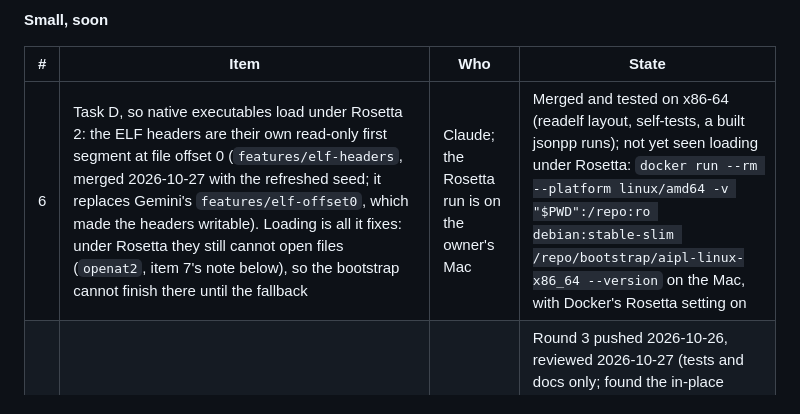
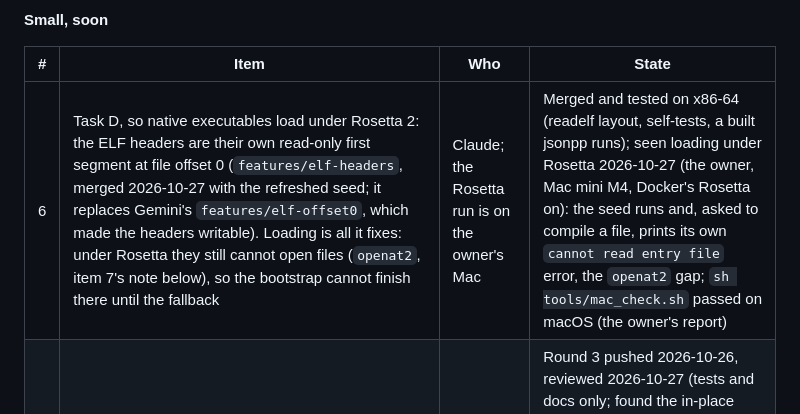
Before and after one commit to mwarpinski/AIPL, a Markdown page: docs/LAUNCH_CHECKLIST.md, the part around the change. Drawn GitHub-style.

Commit message:
Checklist item 6: the seed seen loading under Rosetta 2; the file open fails as expected (openat2)
Co-Authored-By: Claude Sonnet 5.5 <noreply@anthropic.com>

```diff
--- a/docs/LAUNCH_CHECKLIST.md
+++ b/docs/LAUNCH_CHECKLIST.md
@@ -31,7 +31,7 @@ What is left, in the order to do it. Each item below points at its section.
 
 | # | Item | Who | State |
 |---|---|---|---|
-| 6 | Task D, so native executables load under Rosetta 2: the ELF headers are their own read-only first segment at file offset 0 (`features/elf-headers`, merged 2026-10-27 with the refreshed seed; it replaces Gemini's `features/elf-offset0`, which made the headers writable). Loading is all it fixes: under Rosetta they still cannot open files (`openat2`, item 7's note below), so the bootstrap cannot finish there until the fallback | Claude; the Rosetta run is on the owner's Mac | Merged and tested on x86-64 (readelf layout, self-tests, a built jsonpp runs); not yet seen loading under Rosetta: `docker run --rm --platform linux/amd64 -v "$PWD":/repo:ro debian:stable-slim /repo/bootstrap/aipl-linux-x86_64 --version` on the Mac, with Docker's Rosetta setting on |
+| 6 | Task D, so native executables load under Rosetta 2: the ELF headers are their own read-only first segment at file offset 0 (`features/elf-headers`, merged 2026-10-27 with the refreshed seed; it replaces Gemini's `features/elf-offset0`, which made the headers writable). Loading is all it fixes: under Rosetta they still cannot open files (`openat2`, item 7's note below), so the bootstrap cannot finish there until the fallback | Claude; the Rosetta run is on the owner's Mac | Merged and tested on x86-64 (readelf layout, self-tests, a built jsonpp runs); seen loading under Rosetta 2026-10-27 (the owner, Mac mini M4, Docker's Rosetta on): the seed runs and, asked to compile a file, prints its own `cannot read entry file` error, the `openat2` gap; `sh tools/mac_check.sh` passed on macOS (the owner's report) |
 | 7 | Gemini's round 3 on the Mac mini (docs/APPLE_SILICON_HANDOFF.md, section 7): review its report, then merge its macOS test gating into `development`, so a Mac user's `cargo test` is honest | Claude reviews; the owner merges | Round 3 pushed 2026-10-26, reviewed 2026-10-27 (tests and docs only; found the in-place overwrite bug, fixed on `features/replace-output`); `sh tools/mac_check.sh` is what to run on a Mac to confirm the fix and the README's paths; when it merges, README and the FAQ say macOS on Apple Silicon is tested (both say only Linux is, now) |
 
 **After launch** (each already stated in ROADMAP.md or docs/HANDOFF.md)
```
